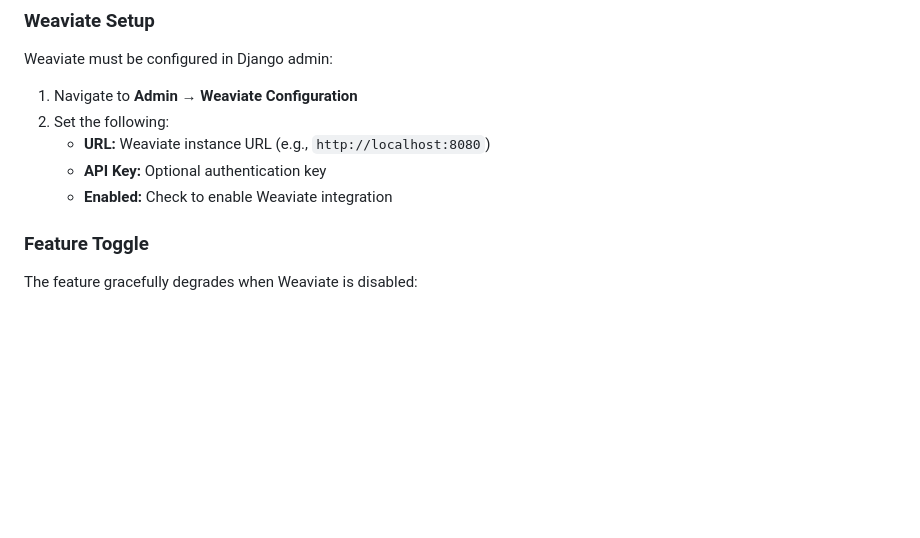
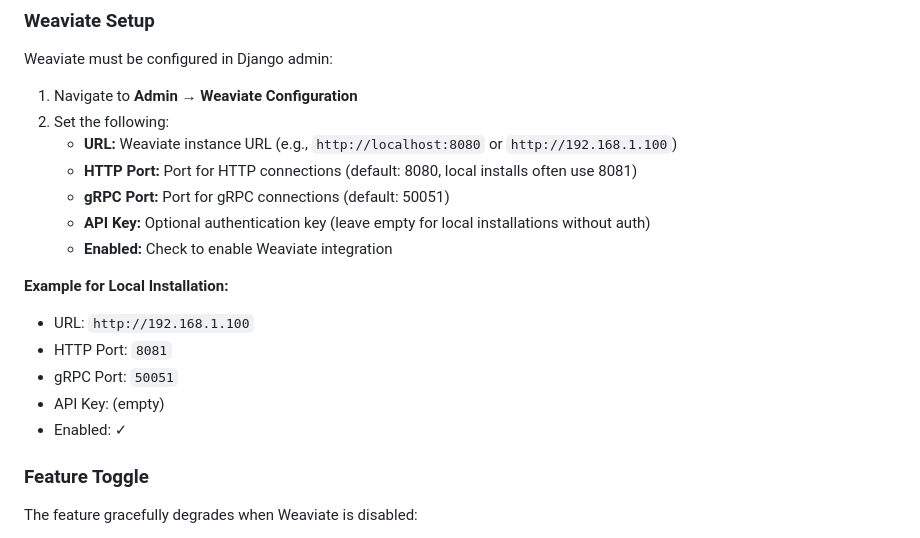
Before and after one commit to gdsanger/Agira, a Markdown page: WEAVIATE_SYNC_IMPLEMENTATION.md, the part around the change. Drawn GitHub-style; blank space fills up the shorter version.

```diff
--- a/WEAVIATE_SYNC_IMPLEMENTATION.md
+++ b/WEAVIATE_SYNC_IMPLEMENTATION.md
@@ -269,9 +269,18 @@ Weaviate must be configured in Django admin:
 
 1. Navigate to **Admin → Weaviate Configuration**
 2. Set the following:
-   - **URL:** Weaviate instance URL (e.g., `http://localhost:8080`)
-   - **API Key:** Optional authentication key
+   - **URL:** Weaviate instance URL (e.g., `http://localhost:8080` or `http://192.168.1.100`)
+   - **HTTP Port:** Port for HTTP connections (default: 8080, local installs often use 8081)
+   - **gRPC Port:** Port for gRPC connections (default: 50051)
+   - **API Key:** Optional authentication key (leave empty for local installations without auth)
    - **Enabled:** Check to enable Weaviate integration
+
+**Example for Local Installation:**
+- URL: `http://192.168.1.100`
+- HTTP Port: `8081`
+- gRPC Port: `50051`
+- API Key: (empty)
+- Enabled: ✓
 
 ### Feature Toggle
 
```
Also changed, not shown: docs/services/weaviate.md (+19 -3 lines).
